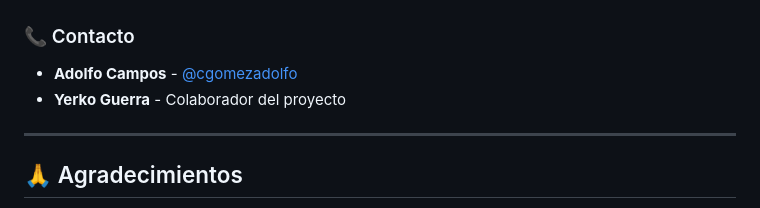
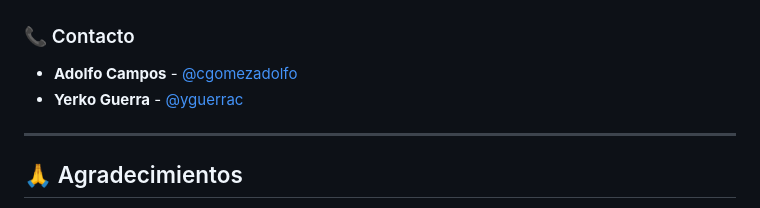
Before and after one commit to cgomezadolfo/licitaSeguro, a Markdown page: README.md, the part around one of its changes. Rendered like a GitHub page.

```diff
--- a/README.md
+++ b/README.md
@@ -277,7 +278,7 @@ copies or substantial portions of the Software.
 ### 📞 Contacto
 
 - **Adolfo Campos** - [@cgomezadolfo](https://github.com/cgomezadolfo)
-- **Yerko Guerra** - Colaborador del proyecto
+- **Yerko Guerra** - [@yguerrac](https://github.com/yguerrac)
 
 ---
 
```
Also changed, not shown: other parts of README.md (+6 -5 lines).
